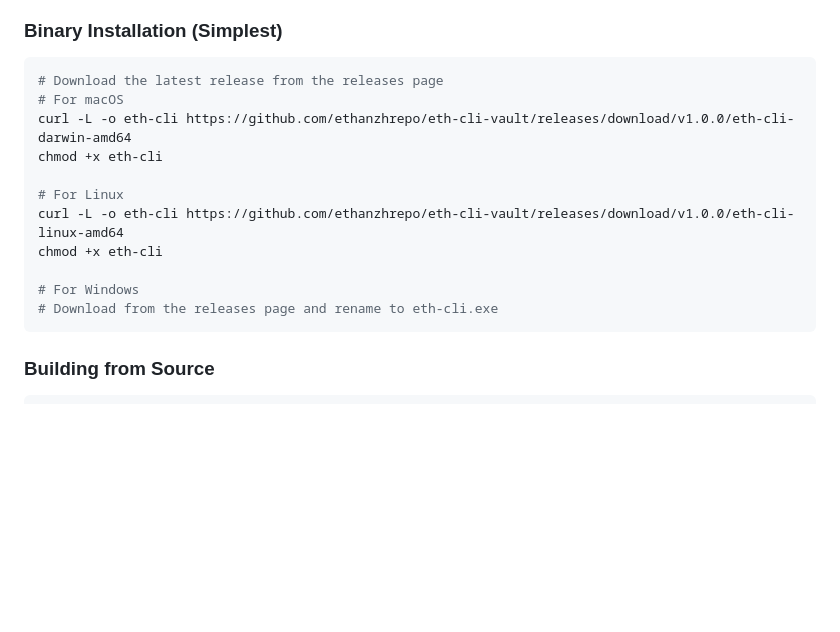
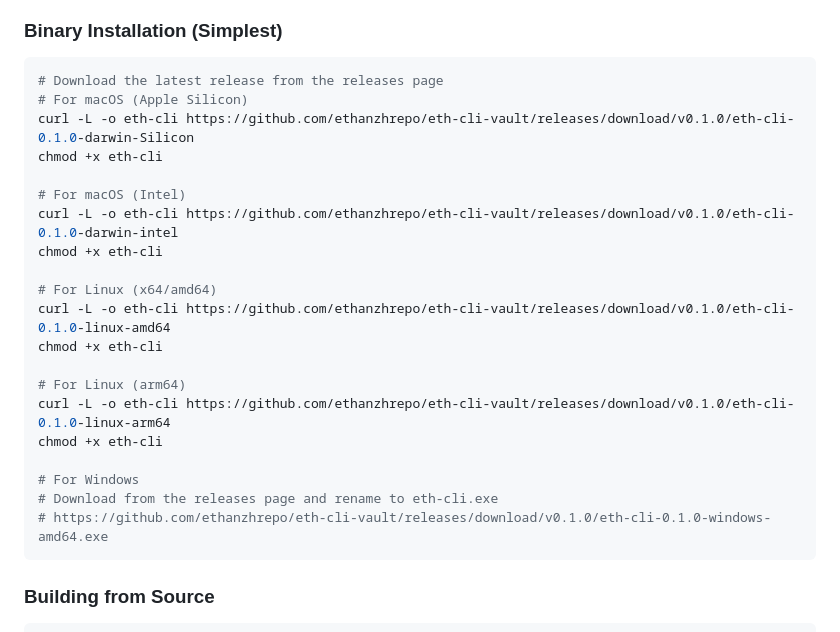
Before and after one commit to ethanzhrepo/eth-cli-vault, a Markdown page: README.md, the part around the change. Rendered like a GitHub page; blank space fills up the shorter version.

````diff
--- a/README.md
+++ b/README.md
@@ -53,16 +53,25 @@ Always keep multiple backups of your encrypted wallet files and ensure you never
 
 ```bash
 # Download the latest release from the releases page
-# For macOS
-curl -L -o eth-cli https://github.com/ethanzhrepo/eth-cli-vault/releases/download/v1.0.0/eth-cli-darwin-amd64
+# For macOS (Apple Silicon)
+curl -L -o eth-cli https://github.com/ethanzhrepo/eth-cli-vault/releases/download/v0.1.0/eth-cli-0.1.0-darwin-Silicon
 chmod +x eth-cli
 
-# For Linux
-curl -L -o eth-cli https://github.com/ethanzhrepo/eth-cli-vault/releases/download/v1.0.0/eth-cli-linux-amd64
+# For macOS (Intel)
+curl -L -o eth-cli https://github.com/ethanzhrepo/eth-cli-vault/releases/download/v0.1.0/eth-cli-0.1.0-darwin-intel
+chmod +x eth-cli
+
+# For Linux (x64/amd64)
+curl -L -o eth-cli https://github.com/ethanzhrepo/eth-cli-vault/releases/download/v0.1.0/eth-cli-0.1.0-linux-amd64
+chmod +x eth-cli
+
+# For Linux (arm64)
+curl -L -o eth-cli https://github.com/ethanzhrepo/eth-cli-vault/releases/download/v0.1.0/eth-cli-0.1.0-linux-arm64
 chmod +x eth-cli
 
 # For Windows
 # Download from the releases page and rename to eth-cli.exe
+# https://github.com/ethanzhrepo/eth-cli-vault/releases/download/v0.1.0/eth-cli-0.1.0-windows-amd64.exe
 ```
 
 ### Building from Source
````
Also changed, not shown: README_cn.md (+13 -4 lines).
